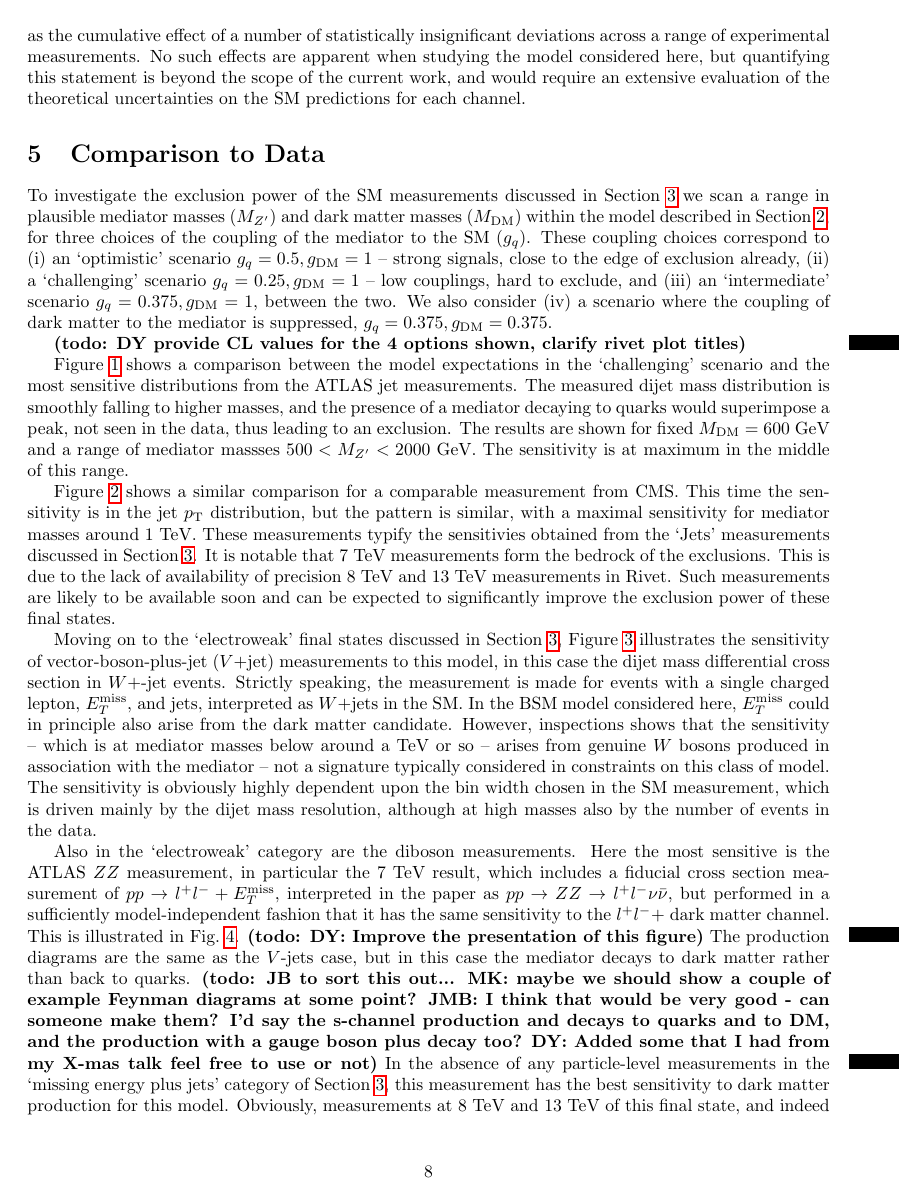
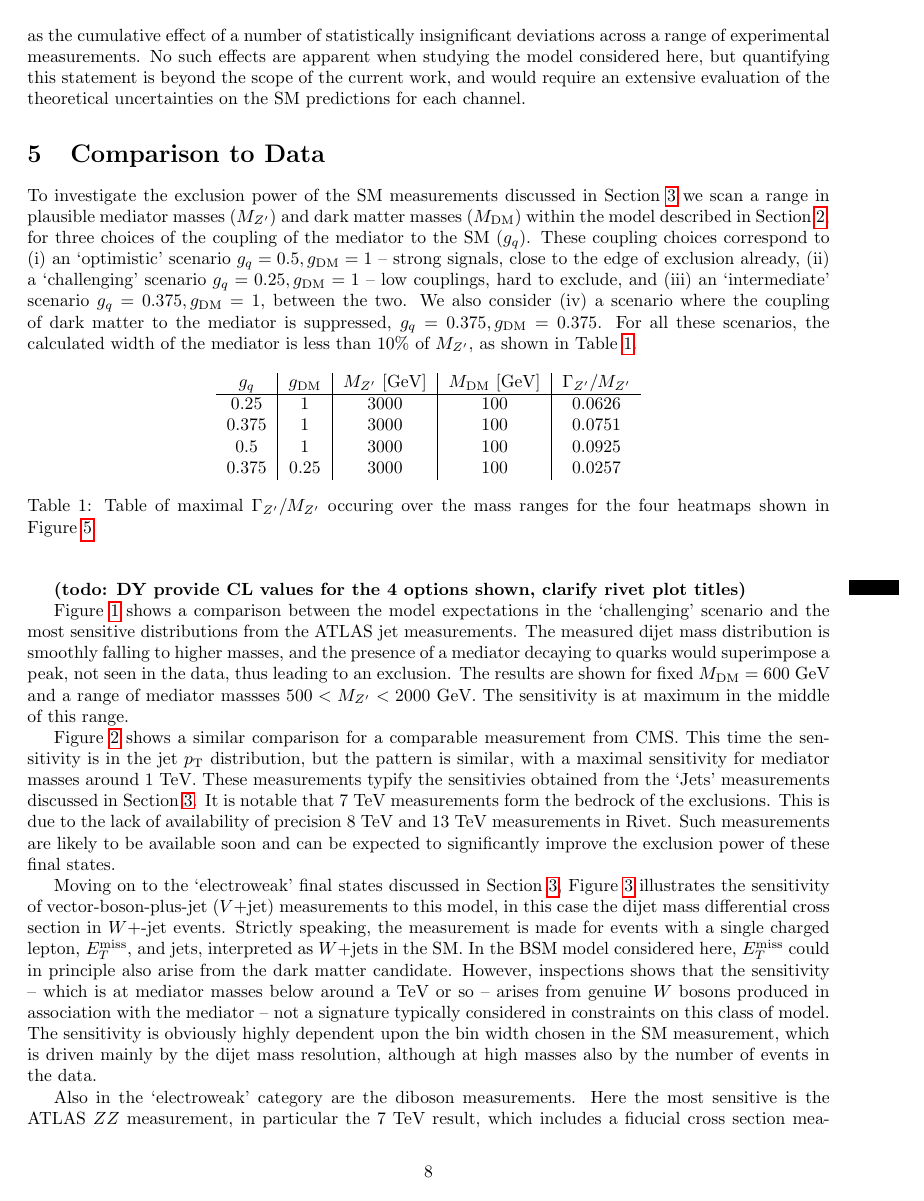
Before and after one commit to hsaunders1904/MScContur, a LaTeX paper (Paper/simple.tex): page 8 of 20 before the commit and page 8 of 21 after it. Compiled offline with pdfLaTeX.

Commit message:
move width table into text, use JHEP style

```diff
--- a/Paper/simple.tex
+++ b/Paper/simple.tex
@@ -368,21 +368,21 @@ plausible mediator masses (\MZP) and dark matter masses (\MDM) within the model
 the coupling of the mediator to the SM (\GQ). These coupling choices correspond to (i) an `optimistic' scenario $\GQ = 0.5, \GDM = 1$ -- strong signals,
 close to the edge of exclusion already, (ii) a `challenging' scenario $\GQ = 0.25, \GDM = 1$ -- low couplings, hard to exclude,
 and (iii) an `intermediate' scenario $\GQ = 0.375, \GDM = 1$, between the two. We also consider (iv) a scenario where the coupling of dark matter to the mediator is
-suppressed, $\GQ = 0.375, \GDM = 0.375$.
+suppressed, $\GQ = 0.375, \GDM = 0.375$. For all these scenarios, the calculated width of the mediator is less than 10\% of \MZP, as shown in Table~\ref{tab:width}.
 
-%\begin{figure}[!htb]
-%\centering
-%      \includegraphics[width=0.45\textwidth]{images/atlasdijet/fullscale/ATLAS_dijet.pdf}
-%      \includegraphics[width=0.45\textwidth]{images/atlasdijet/ratio/ATLAS_dijet_ratio.pdf}
-%    \caption{ Outputs from \rivet for a measurement included in the limit setting process. Simulated signals for a sample of mediator masses are shown, superimposed
-%on the double differential inclusive jet cross section in the most central rapidity region, binned by dijet mass and rapidity as measured by ATLAS at
-%7 TeV~\cite{Aad:2014pua}. The left hand plot compares the measured cross section to the model expectation, and the right hand plot shows the perturbation
-%in the ration compared to the relative uncertainty in the measurement.
-%The signals form a 1D parameter space scan in mediator mass for fixed dark matter mass and mediator couplings; $\MDM=600$ GeV,
-%$\GQ=0.25$ and $\GDM = 1$.}
-%\label{fig:ATLASdijet}
-%\end{figure}
+\begin{table}[hp]
+\begin{center}
+\begin{tabular}{c | c | c | c | c}
+\GQ & \GDM & \MZP [GeV] & \MDM [GeV] & $\Gamma_{Z'}/\MZP$ \\
+\hline
+0.25 & 1 & 3000 & 100 & 0.0626 \\%%0.0626456666667 \\
+0.375 & 1 & 3000 & 100 & 0.0751 \\ %%0.0750796666667 \\
+0.5 & 1 & 3000 & 100 & 0.0925 \\ %%0.092487 \\
+0.375 & 0.25 & 3000 & 100 & 0.0257 \\ %% 0.0256748
+\end{tabular}
+\caption{Table of maximal $\Gamma_{Z'}/\MZP$ occuring over the mass ranges for the four heatmaps shown in Figure~\ref{fig:maps}}\label{tab:width}
+\end{center}
+\end{table}
 
-%\todo{MK: I prefer larger figures, see below, but leave this to you to decide. JMB: I agree and have implemented it.}
 \todo{DY provide CL values for the 4 options shown, clarify rivet plot titles}
 
```
Also changed, not shown: Paper/simple.tex (22 more changed lines).
